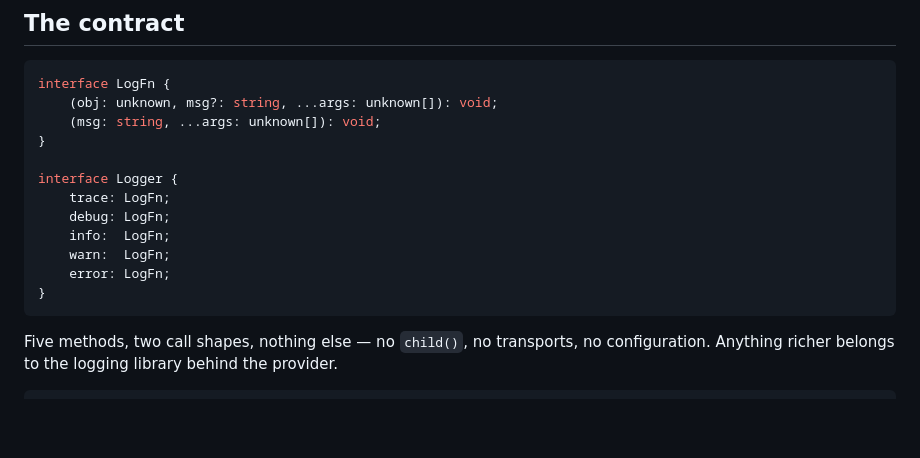
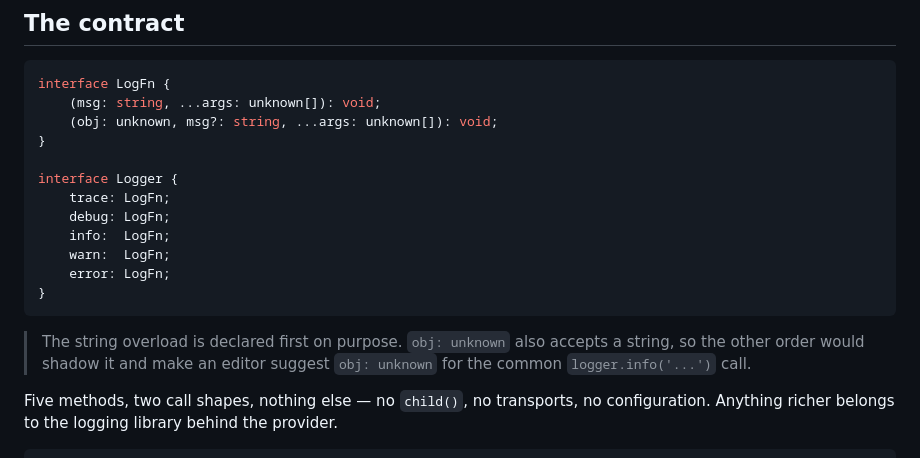
Before and after one commit to ticatec/keelson, a Markdown page: packages/logger-api/README.md, the part around one of its changes. GitHub-like rendering; blank space fills up the shorter version.

````diff
--- a/packages/logger-api/README.md
+++ b/packages/logger-api/README.md
@@ -26,8 +26,8 @@ It is a **peer dependency** of the framework packages, so install it once at the
 
 ```typescript
 interface LogFn {
+    (msg: string, ...args: unknown[]): void;
     (obj: unknown, msg?: string, ...args: unknown[]): void;
-    (msg: string, ...args: unknown[]): void;
 }
 
 interface Logger {
@@ -38,6 +38,8 @@ interface Logger {
     error: LogFn;
 }
 ```
+
+> The string overload is declared first on purpose. `obj: unknown` also accepts a string, so the other order would shadow it and make an editor suggest `obj: unknown` for the common `logger.info('...')` call.
 
 Five methods, two call shapes, nothing else — no `child()`, no transports, no configuration. Anything richer belongs to the logging library behind the provider.
 
````
Also changed, not shown: other parts of packages/logger-api/README.md (+1 -1 lines), packages/logger-api/README_CN.md (+4 -2 lines).
